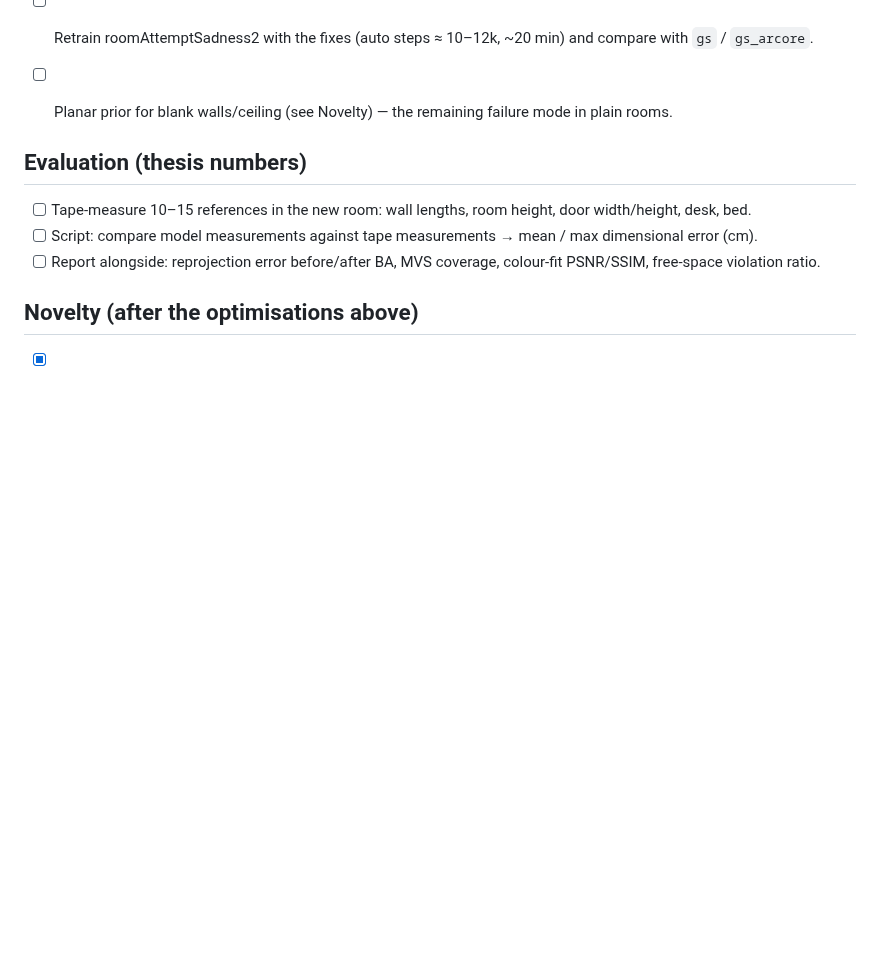
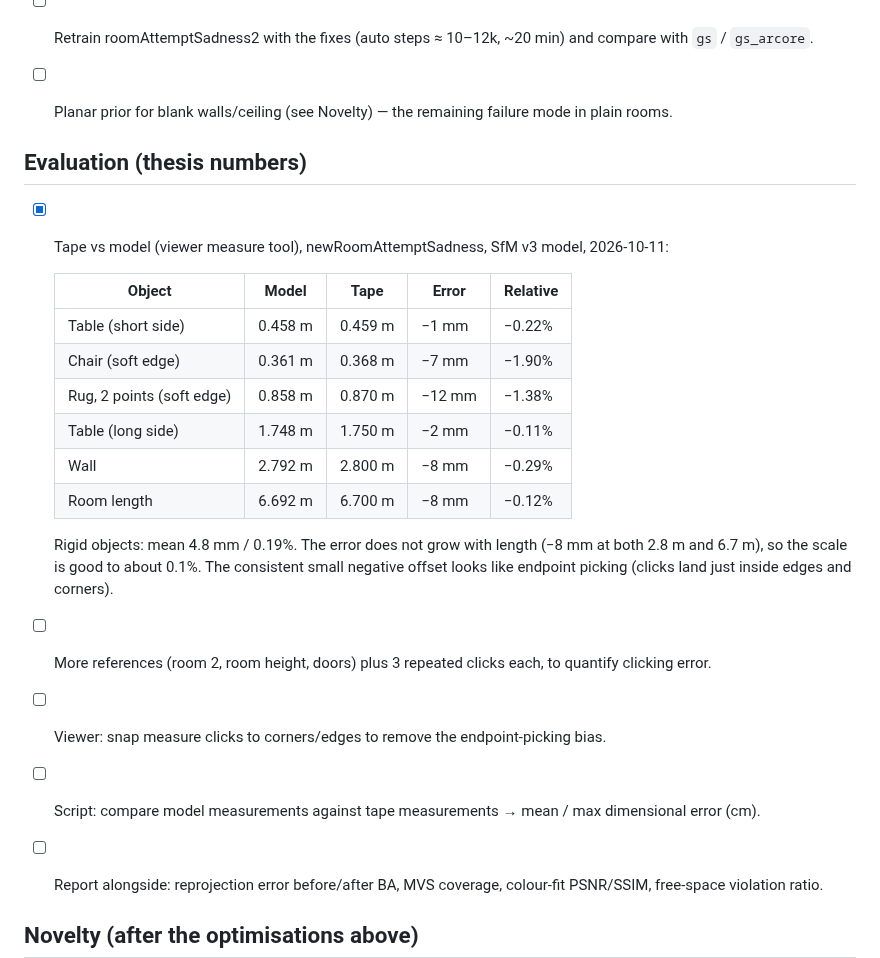
Before and after one commit to Umairishuman/BuildScan3D, a Markdown page: TODO.md, the part around the change. Rendered like a GitHub page; blank space fills up the shorter version.

Commit message:
tape measure tests added

```diff
--- a/TODO.md
+++ b/TODO.md
@@ -162,7 +162,20 @@ Secondary limits: training at half resolution (960x540) and only 7k steps.
 
 ## Evaluation (thesis numbers)
 
-- [ ] Tape-measure 10–15 references in the new room: wall lengths, room height, door width/height, desk, bed.
+- [x] Tape vs model (viewer measure tool), newRoomAttemptSadness, SfM v3 model, 2026-10-11:
+
+  | Object | Model | Tape | Error | Relative |
+  |---|---|---|---|---|
+  | Table (short side) | 0.458 m | 0.459 m | −1 mm | −0.22% |
+  | Chair (soft edge) | 0.361 m | 0.368 m | −7 mm | −1.90% |
+  | Rug, 2 points (soft edge) | 0.858 m | 0.870 m | −12 mm | −1.38% |
+  | Table (long side) | 1.748 m | 1.750 m | −2 mm | −0.11% |
+  | Wall | 2.792 m | 2.800 m | −8 mm | −0.29% |
+  | Room length | 6.692 m | 6.700 m | −8 mm | −0.12% |
+
+  Rigid objects: mean 4.8 mm / 0.19%. The error does not grow with length (−8 mm at both 2.8 m and 6.7 m), so the scale is good to about 0.1%. The consistent small negative offset looks like endpoint picking (clicks land just inside edges and corners).
+- [ ] More references (room 2, room height, doors) plus 3 repeated clicks each, to quantify clicking error.
+- [ ] Viewer: snap measure clicks to corners/edges to remove the endpoint-picking bias.
 - [ ] Script: compare model measurements against tape measurements → mean / max dimensional error (cm).
 - [ ] Report alongside: reprojection error before/after BA, MVS coverage, colour-fit PSNR/SSIM, free-space violation ratio.
 
```
